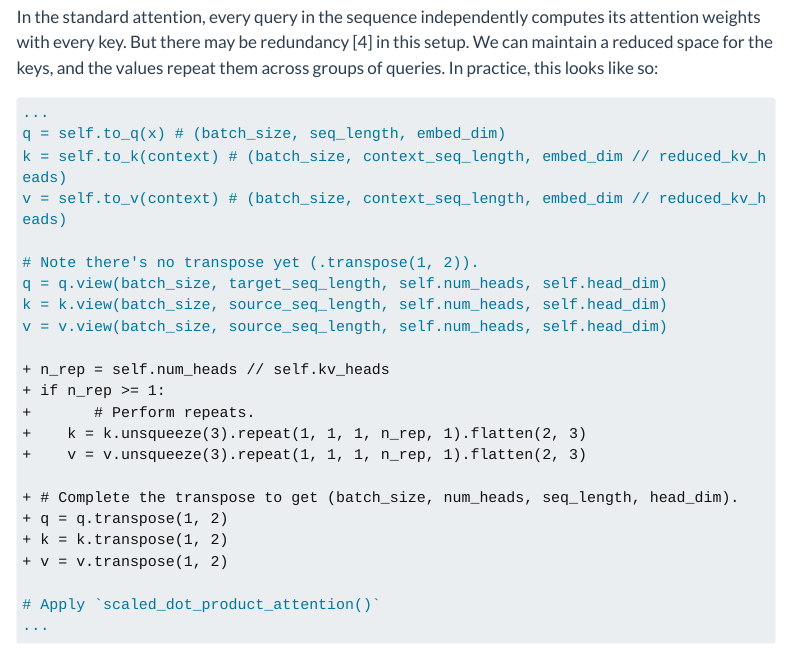
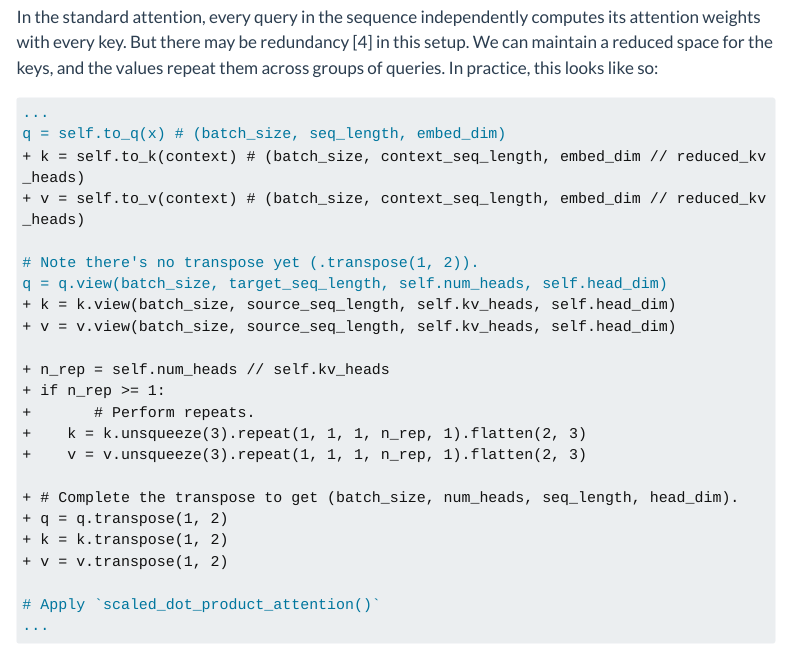
Before and after one commit to sayakpaul/portfolio, a Quarto document (posts/attn_diffusion.qmd): the page in a window 1100 px wide, from 3240 px down. Rendered offline with R 4.5, knitr and Pandoc in place of Quarto, with nearby package versions; menus at the side of the page are left out; long lines of code are wrapped.

Commit message:
Update attn_diffusion.qmd

````diff
--- a/posts/attn_diffusion.qmd
+++ b/posts/attn_diffusion.qmd
@@ -173,13 +173,13 @@ of queries. In practice, this looks like so:
 ```diff
 ...
 q = self.to_q(x) # (batch_size, seq_length, embed_dim)
-k = self.to_k(context) # (batch_size, context_seq_length, embed_dim // reduced_kv_heads)
-v = self.to_v(context) # (batch_size, context_seq_length, embed_dim // reduced_kv_heads)
++ k = self.to_k(context) # (batch_size, context_seq_length, embed_dim // reduced_kv_heads)
++ v = self.to_v(context) # (batch_size, context_seq_length, embed_dim // reduced_kv_heads)
 
 # Note there's no transpose yet (.transpose(1, 2)).
 q = q.view(batch_size, target_seq_length, self.num_heads, self.head_dim)
-k = k.view(batch_size, source_seq_length, self.num_heads, self.head_dim)
-v = v.view(batch_size, source_seq_length, self.num_heads, self.head_dim)
++ k = k.view(batch_size, source_seq_length, self.kv_heads, self.head_dim)
++ v = v.view(batch_size, source_seq_length, self.kv_heads, self.head_dim)
 
 + n_rep = self.num_heads // self.kv_heads
 + if n_rep >= 1:
````
